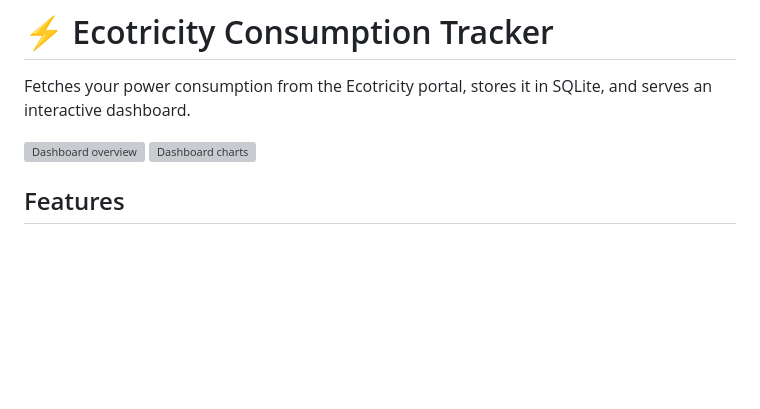
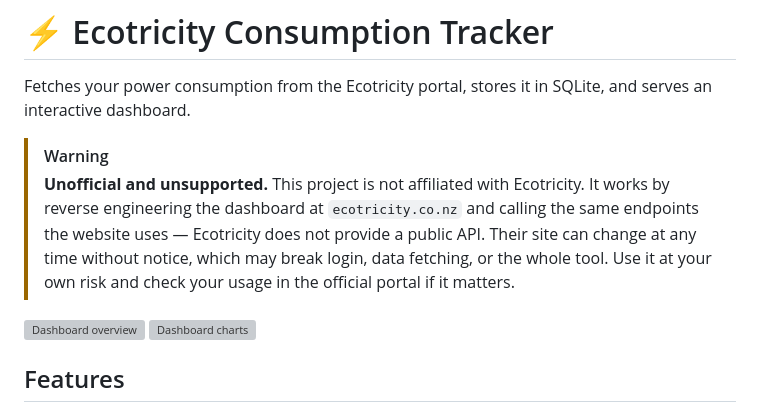
Before and after one commit to altan-me/ecotricity-fetchusage, a Markdown page: README.md, the part around the change. Rendered like a GitHub page; blank space fills up the shorter version; grey boxes are pictures that could not be loaded.

```diff
--- a/README.md
+++ b/README.md
@@ -1,6 +1,9 @@
 # ⚡ Ecotricity Consumption Tracker
 
 Fetches your power consumption from the Ecotricity portal, stores it in SQLite, and serves an interactive dashboard.
+
+> [!WARNING]
+> **Unofficial and unsupported.** This project is not affiliated with Ecotricity. It works by reverse engineering the dashboard at `ecotricity.co.nz` and calling the same endpoints the website uses — Ecotricity does not provide a public API. Their site can change at any time without notice, which may break login, data fetching, or the whole tool. Use it at your own risk and check your usage in the official portal if it matters.
 
 ![Dashboard overview](docs/images/dashboard_example1.webp)
 ![Dashboard charts](docs/images/dashboard_example2.webp)
```
